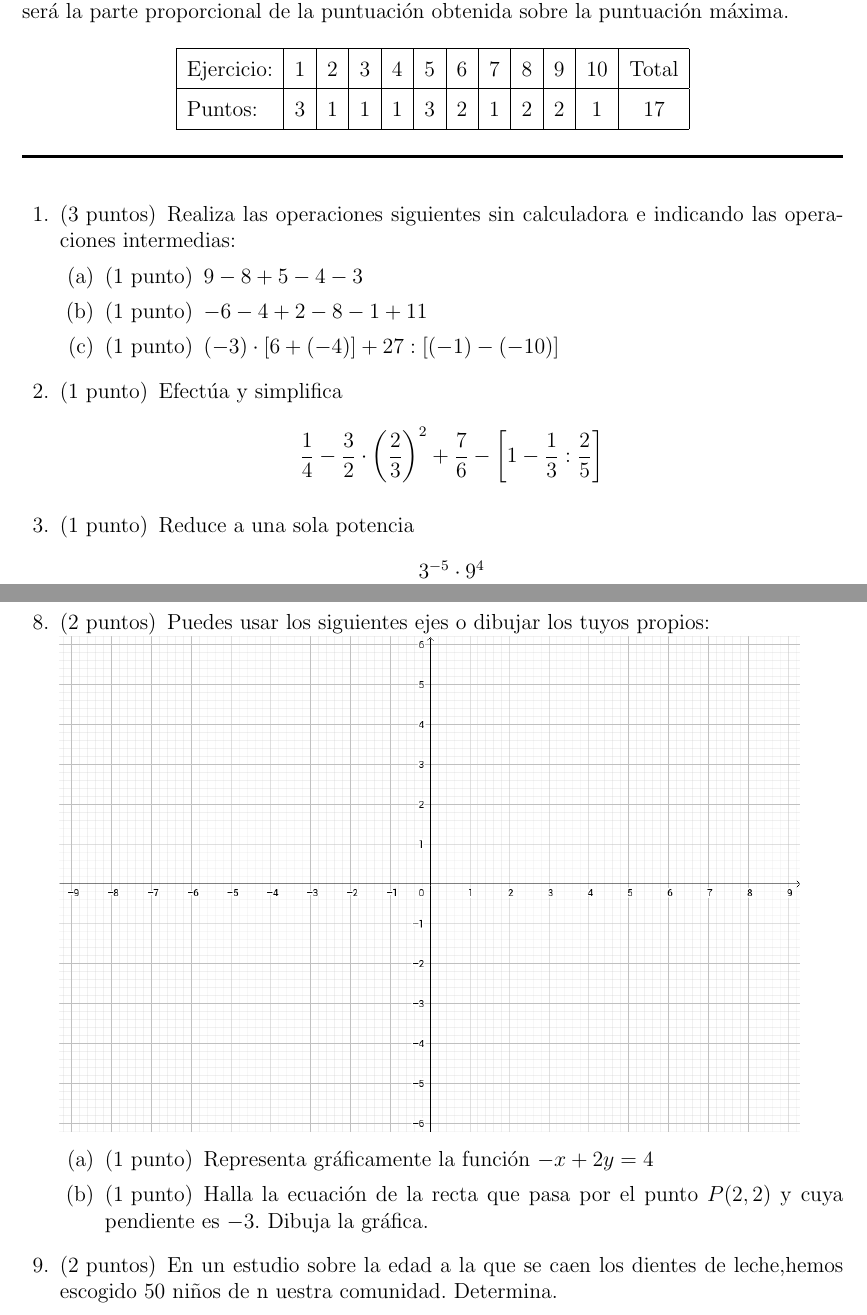
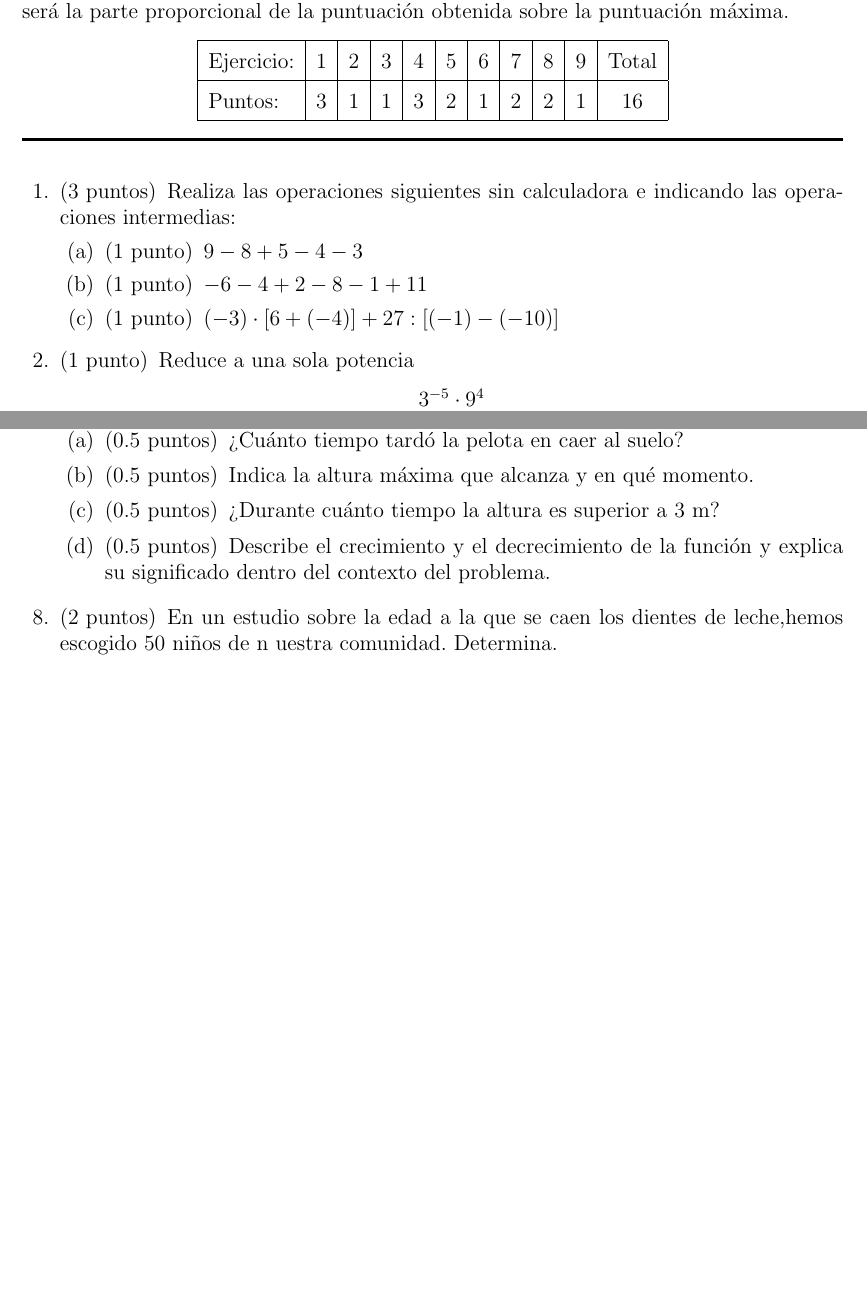
Before and after one commit to crdguez/mat4ap, a LaTeX problem sheet (pruebas/p_inicial_4ap.tex): two parts of pages 1 and 2 of 2, joined at a grey line, cut so that both start at the same text, the shorter picture padded with empty space. Compiled offline with pdfLaTeX.

Commit message:
prueba_inicial

```diff
--- a/pruebas/p_inicial_4ap.tex
+++ b/pruebas/p_inicial_4ap.tex
@@ -72,8 +72,6 @@ La nota final de la prueba será la parte proporcional de la puntuación obtenid
 \end{parts}
 \addpoints
 
-\question[1] Efectúa y simplifica  \[\frac{1}{4}-\frac{3}{2}\cdot\left(\frac{2}{3}\right)^{2}+\frac{7}{6}-\left[1-\frac{1}{3}:\frac{2}{5}\right]\]
-\addpoints
 
 \question[1] Reduce a una sola potencia  \[\frac{3^{-5}\cdot9^{4}}{3^{-6}\cdot3^{0}}\]
 \addpoints
@@ -102,5 +100,3 @@ La nota final de la prueba será la parte proporcional de la puntuación obtenid
 
 \addpoints
 
-\question[2] Puedes usar los siguientes ejes o dibujar los tuyos propios:\\
-    \includegraphics[width=0.9\textwidth]{ejes}
@@ -108,9 +108,13 @@ La nota final de la prueba será la parte proporcional de la puntuación obtenid
 \noaddpoints % to omit double points count
 \begin{parts}
-\part[1] Representa gráficamente la función $-x+2y=4$
-\part[1] Halla la ecuación de la recta que pasa por el punto $P(2,2)$ y cuya pendiente es $-3$. Dibuja la gráfica.
+\part[0.5] ¿Cuánto tiempo tardó la pelota en caer al suelo?
+\part[0.5] Indica la altura máxima que alcanza y en qué momento.
+\part[0.5] ¿Durante cuánto tiempo la altura es superior a 3 m?
+\part[0.5] Describe el crecimiento y el decrecimiento de la función y explica su significado dentro del contexto del problema.
 \end{parts}
+
 \addpoints
+
 
 \question[2] En un estudio sobre la edad a la que se caen los dientes de leche,hemos escogido 50 niños de n uestra comunidad. Determina.
 \noaddpoints % to omit double points count
```
Also changed, not shown: img/grafica.png (added), pruebas/p_inicial_4ap.pdf, pruebas/p_inicial_4ap.tex (4 more changed lines).
